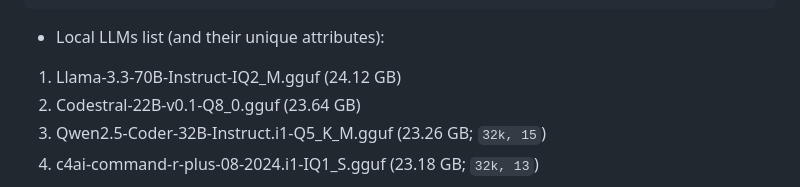
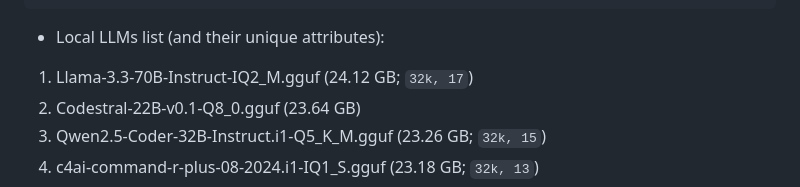
Before and after one commit to lavantien/llm_tournament, a Markdown page: readme.md, the part around the change. Rendered like a GitHub page.

Commit message:
upd(models): llama 3.3 70b instruct iq2m checked

```diff
--- a/readme.md
+++ b/readme.md
@@ -88,7 +88,7 @@
 
 - Local LLMs list (and their unique attributes):
 
-1. Llama-3.3-70B-Instruct-IQ2_M.gguf (24.12 GB)
+1. Llama-3.3-70B-Instruct-IQ2_M.gguf (24.12 GB; `32k, 17`)
 1. Codestral-22B-v0.1-Q8_0.gguf (23.64 GB)
 1. Qwen2.5-Coder-32B-Instruct.i1-Q5_K_M.gguf (23.26 GB; `32k, 15`)
 1. c4ai-command-r-plus-08-2024.i1-IQ1_S.gguf (23.18 GB; `32k, 13`)
```
